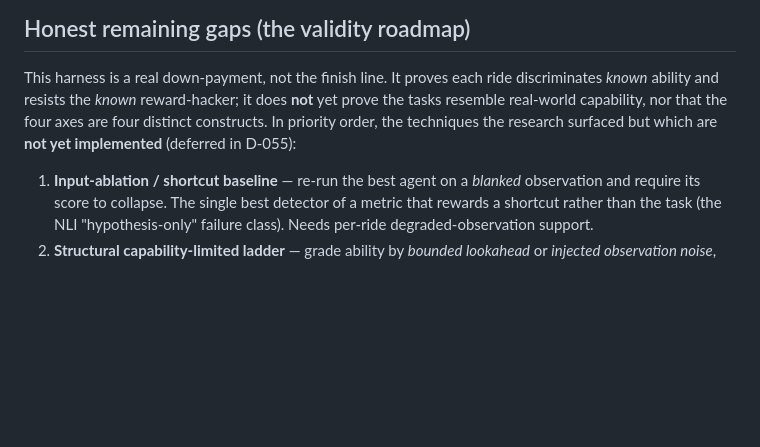
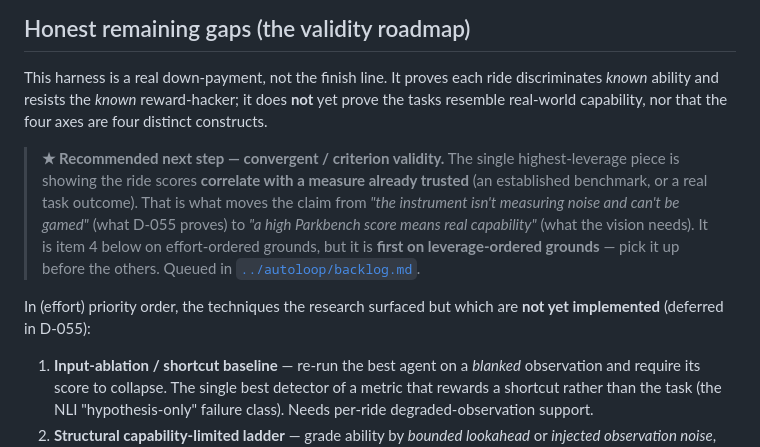
Before and after one commit to aravmdn/parkbench, a Markdown page: docs/12-validity.md, the part around the change. GitHub-like rendering; blank space fills up the shorter version.

```diff
--- a/docs/12-validity.md
+++ b/docs/12-validity.md
@@ -168,8 +168,18 @@ discrimination fails CI.
 
 This harness is a real down-payment, not the finish line. It proves each ride discriminates *known*
 ability and resists the *known* reward-hacker; it does **not** yet prove the tasks resemble
-real-world capability, nor that the four axes are four distinct constructs. In priority order, the
-techniques the research surfaced but which are **not yet implemented** (deferred in D-055):
+real-world capability, nor that the four axes are four distinct constructs.
+
+> **★ Recommended next step — convergent / criterion validity.** The single highest-leverage piece is
+> showing the ride scores **correlate with a measure already trusted** (an established benchmark, or a
+> real task outcome). That is what moves the claim from *"the instrument isn't measuring noise and
+> can't be gamed"* (what D-055 proves) to *"a high Parkbench score means real capability"* (what the
+> vision needs). It is item 4 below on effort-ordered grounds, but it is **first on
+> leverage-ordered grounds** — pick it up before the others. Queued in
+> [`../autoloop/backlog.md`](../autoloop/backlog.md).
+
+In (effort) priority order, the techniques the research surfaced but which are **not yet implemented**
+(deferred in D-055):
 
 1. **Input-ablation / shortcut baseline** — re-run the best agent on a *blanked* observation and
    require its score to collapse. The single best detector of a metric that rewards a shortcut rather
```
Also changed, not shown: autoloop/backlog.md (+27 -0 lines).
